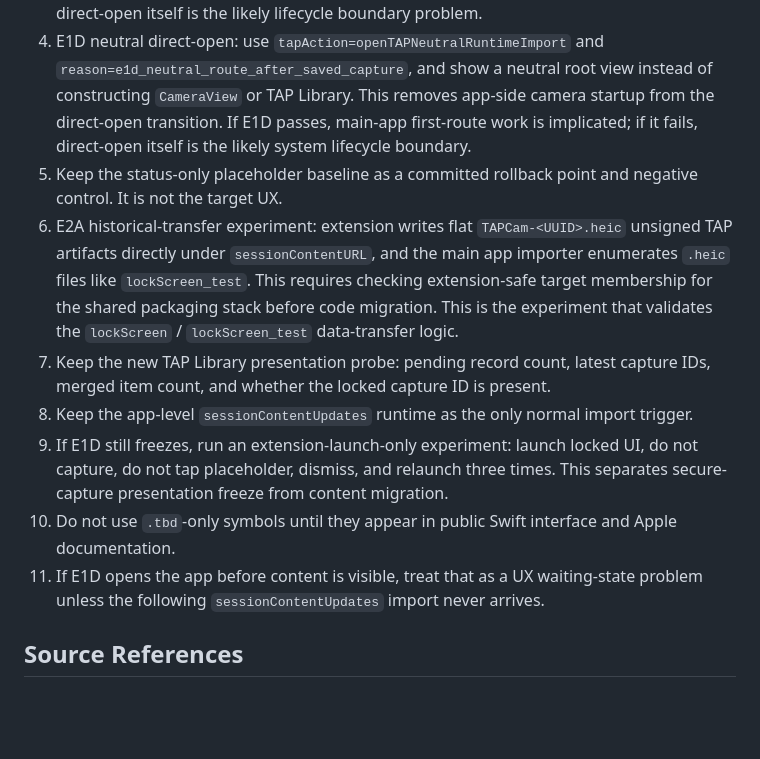
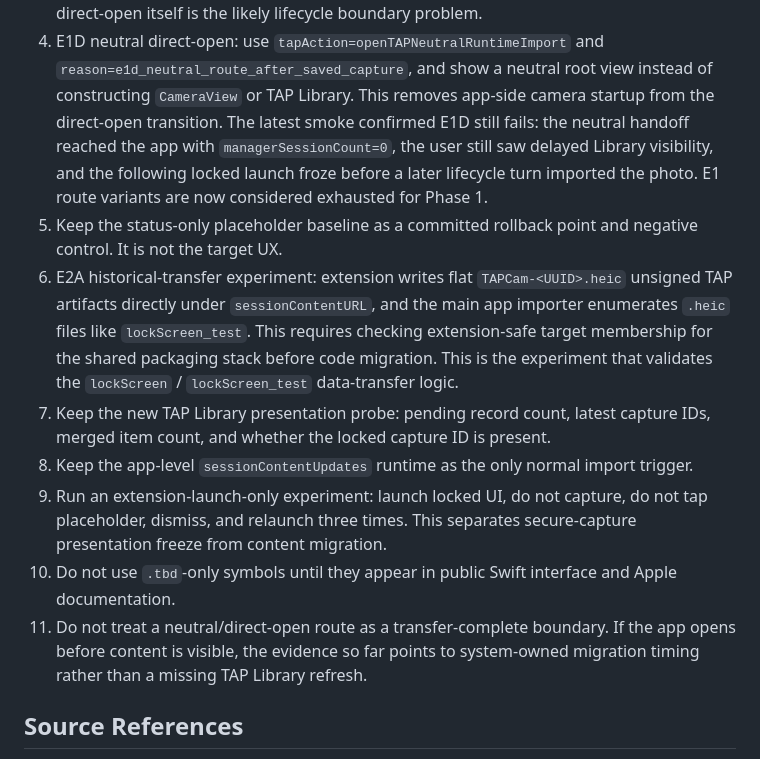
Before and after one commit to TAP-NAP/TAPCamDemo, a Markdown page: Docs/LockedCameraCaptureAPINotes.md, the part around the change. GitHub-like rendering; blank space fills up the shorter version.

```diff
--- a/Docs/LockedCameraCaptureAPINotes.md
+++ b/Docs/LockedCameraCaptureAPINotes.md
@@ -239,9 +239,11 @@ These are contradictions or over-strong assumptions in the current PRD:
 4. E1D neutral direct-open: use `tapAction=openTAPNeutralRuntimeImport` and
    `reason=e1d_neutral_route_after_saved_capture`, and show a neutral root view
    instead of constructing `CameraView` or TAP Library. This removes app-side
-   camera startup from the direct-open transition. If E1D passes, main-app
-   first-route work is implicated; if it fails, direct-open itself is the likely
-   system lifecycle boundary.
+   camera startup from the direct-open transition. The latest smoke confirmed
+   E1D still fails: the neutral handoff reached the app with
+   `managerSessionCount=0`, the user still saw delayed Library visibility, and
+   the following locked launch froze before a later lifecycle turn imported the
+   photo. E1 route variants are now considered exhausted for Phase 1.
 5. Keep the status-only placeholder baseline as a committed rollback point and
    negative control. It is not the target UX.
 6. E2A historical-transfer experiment: extension writes flat
@@ -254,15 +256,15 @@ These are contradictions or over-strong assumptions in the current PRD:
    capture IDs, merged item count, and whether the locked capture ID is present.
 8. Keep the app-level `sessionContentUpdates` runtime as the only normal import
    trigger.
-9. If E1D still freezes, run an extension-launch-only experiment:
+9. Run an extension-launch-only experiment:
    launch locked UI, do not capture, do not tap placeholder, dismiss, and relaunch
    three times. This separates secure-capture presentation freeze from content
    migration.
 10. Do not use `.tbd`-only symbols until they appear in public Swift interface
    and Apple documentation.
-11. If E1D opens the app before content is visible, treat that as a UX
-   waiting-state problem unless the following `sessionContentUpdates` import
-   never arrives.
+11. Do not treat a neutral/direct-open route as a transfer-complete boundary.
+   If the app opens before content is visible, the evidence so far points to
+   system-owned migration timing rather than a missing TAP Library refresh.
 
 ## Source References
 
```
Also changed, not shown: Docs/AITrace/2026-07-06-locked-camera-black-screen-start-running.md (+52 -0 lines), Docs/LockedCameraCapturePOC.md (+4 -4 lines).
